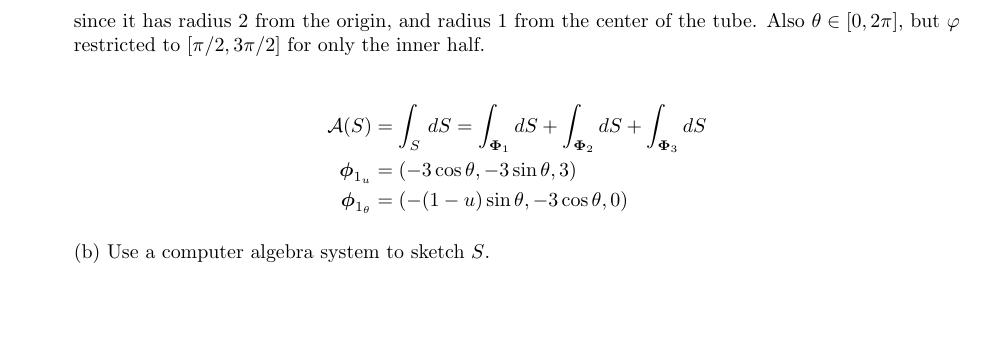
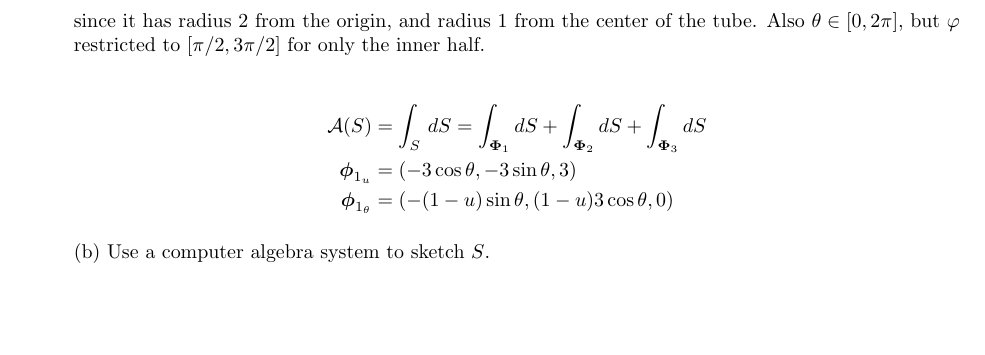
Before and after one commit to poonkeegan/school, a LaTeX document (matb42/a8.tex): part of page 1 of 6, cut so that both start at the same text. Compiled offline with pdfLaTeX.

Commit message:
Mon Mar 19 10:28:15 EDT 2018

```diff
--- a/matb42/a8.tex
+++ b/matb42/a8.tex
@@ -47,7 +47,7 @@ Mar 20th 2018}
     \begin{align*}
         \mathcal A (S) &= \int_S \,dS = \int_{\boldsymbol \Phi_1} dS + \int_{\boldsymbol \Phi_2} dS + \int_{\boldsymbol \Phi_3} dS \\
         \boldsymbol \phi_{1_u} &= (-3 \cos \theta, -3\sin \theta, 3) \\
-        \boldsymbol \phi_{1_ \theta} &= (- (1-u) \sin \theta, -3\cos\theta, 0)
+        \boldsymbol \phi_{1_ \theta} &= (- (1-u) \sin \theta, (1-u)3\cos\theta, 0)
     \end{align*}
 
     (b) Use a computer algebra system to sketch $S$.
```
Also changed, not shown: matb42/a8.pdf.
